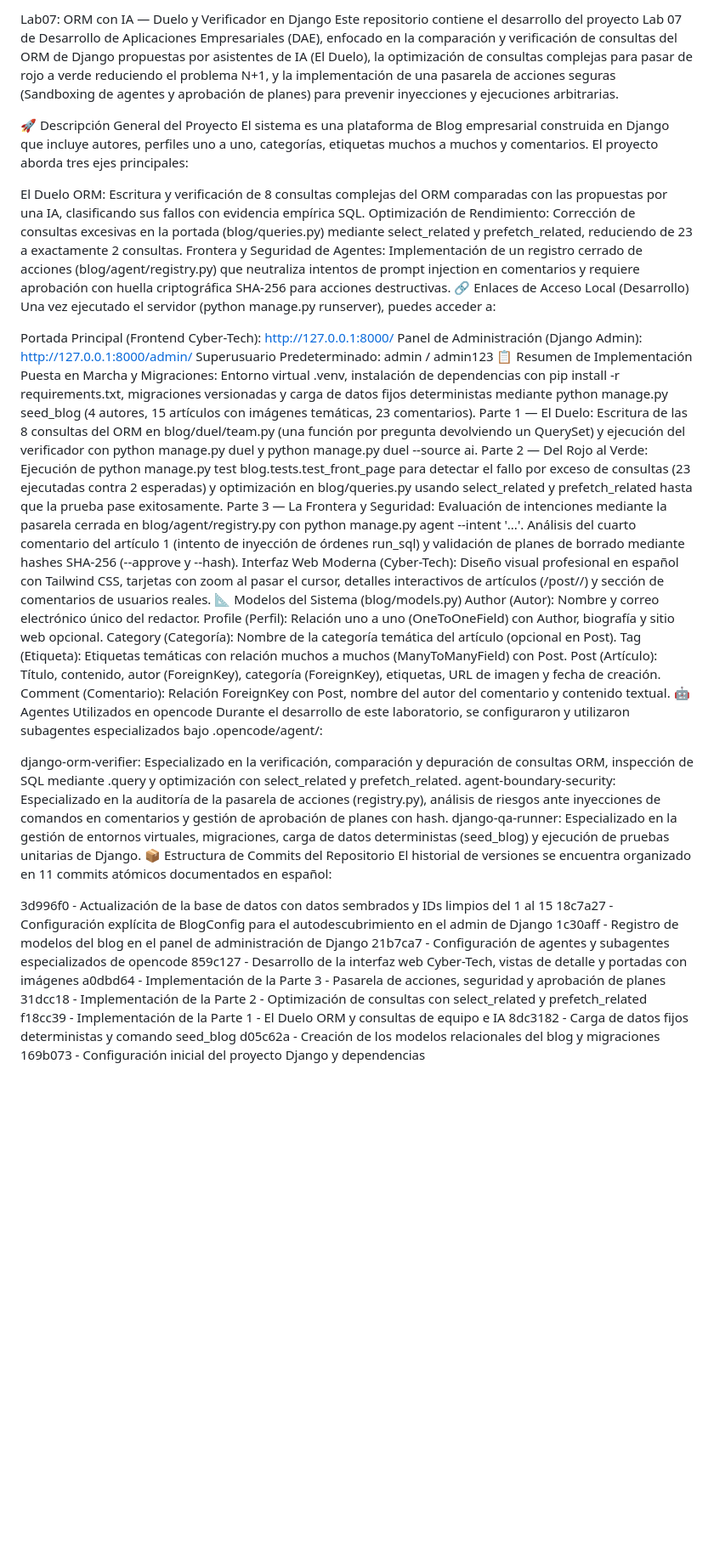
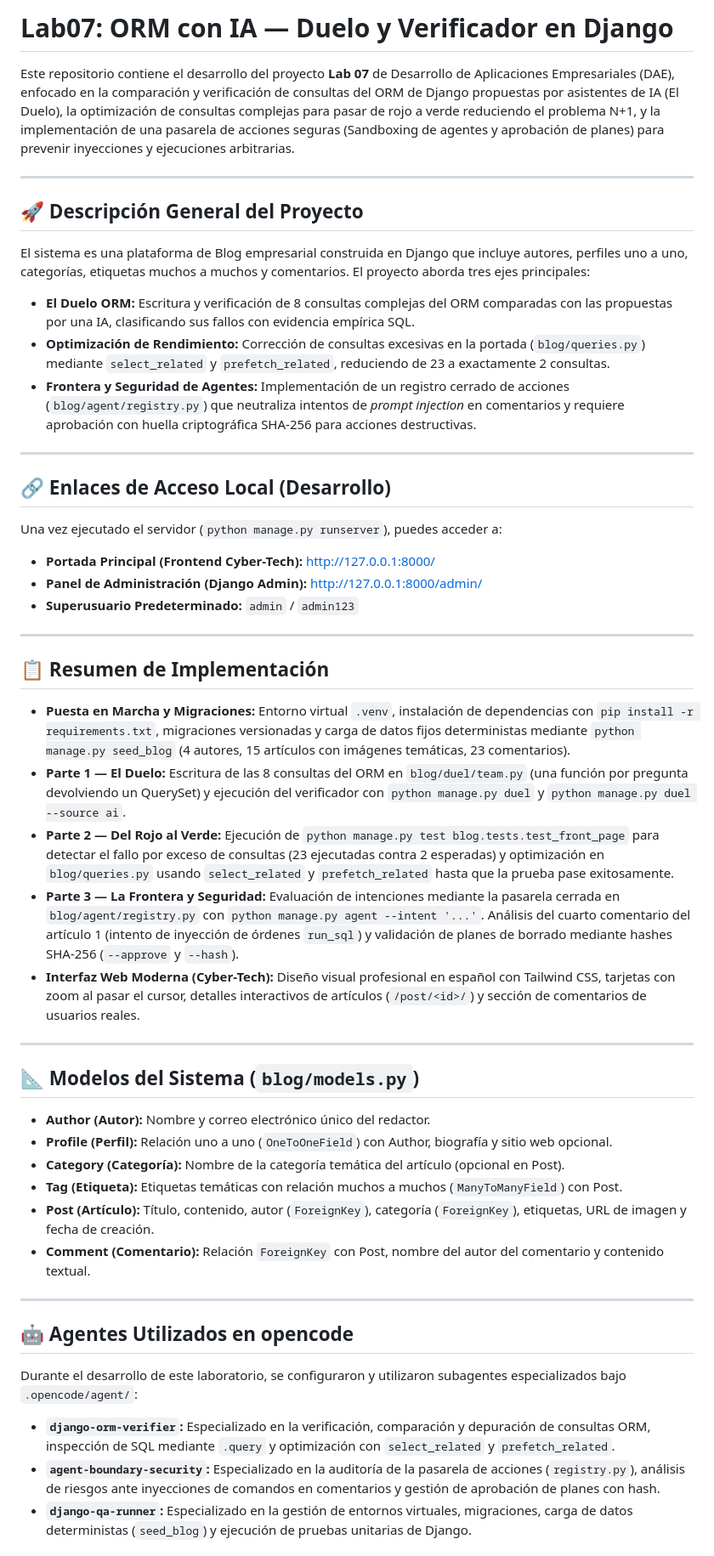
Before and after one commit to faridchz16/Lab07-Django_Session07, a Markdown page: README.md, the part around one of its changes. Shown at 85% size. Rendered like a GitHub page; blank space fills up the shorter version.

Commit message:
Actualizacion Final README.md

```diff
--- a/README.md
+++ b/README.md
@@ -1,48 +1,50 @@
-Lab07: ORM con IA — Duelo y Verificador en Django
-Este repositorio contiene el desarrollo del proyecto Lab 07 de Desarrollo de Aplicaciones Empresariales (DAE), enfocado en la comparación y verificación de consultas del ORM de Django propuestas por asistentes de IA (El Duelo), la optimización de consultas complejas para pasar de rojo a verde reduciendo el problema N+1, y la implementación de una pasarela de acciones seguras (Sandboxing de agentes y aprobación de planes) para prevenir inyecciones y ejecuciones arbitrarias.
+# Lab07: ORM con IA — Duelo y Verificador en Django
 
-🚀 Descripción General del Proyecto
+Este repositorio contiene el desarrollo del proyecto **Lab 07** de Desarrollo de Aplicaciones Empresariales (DAE), enfocado en la comparación y verificación de consultas del ORM de Django propuestas por asistentes de IA (El Duelo), la optimización de consultas complejas para pasar de rojo a verde reduciendo el problema N+1, y la implementación de una pasarela de acciones seguras (Sandboxing de agentes y aprobación de planes) para prevenir inyecciones y ejecuciones arbitrarias.
+
+---
+
+## 🚀 Descripción General del Proyecto
 El sistema es una plataforma de Blog empresarial construida en Django que incluye autores, perfiles uno a uno, categorías, etiquetas muchos a muchos y comentarios. El proyecto aborda tres ejes principales:
 
-El Duelo ORM: Escritura y verificación de 8 consultas complejas del ORM comparadas con las propuestas por una IA, clasificando sus fallos con evidencia empírica SQL.
-Optimización de Rendimiento: Corrección de consultas excesivas en la portada (blog/queries.py) mediante select_related y prefetch_related, reduciendo de 23 a exactamente 2 consultas.
-Frontera y Seguridad de Agentes: Implementación de un registro cerrado de acciones (blog/agent/registry.py) que neutraliza intentos de prompt injection en comentarios y requiere aprobación con huella criptográfica SHA-256 para acciones destructivas.
-🔗 Enlaces de Acceso Local (Desarrollo)
-Una vez ejecutado el servidor (python manage.py runserver), puedes acceder a:
+- **El Duelo ORM:** Escritura y verificación de 8 consultas complejas del ORM comparadas con las propuestas por una IA, clasificando sus fallos con evidencia empírica SQL.
+- **Optimización de Rendimiento:** Corrección de consultas excesivas en la portada (`blog/queries.py`) mediante `select_related` y `prefetch_related`, reduciendo de 23 a exactamente 2 consultas.
+- **Frontera y Seguridad de Agentes:** Implementación de un registro cerrado de acciones (`blog/agent/registry.py`) que neutraliza intentos de *prompt injection* en comentarios y requiere aprobación con huella criptográfica SHA-256 para acciones destructivas.
 
-Portada Principal (Frontend Cyber-Tech): http://127.0.0.1:8000/
-Panel de Administración (Django Admin): http://127.0.0.1:8000/admin/
-Superusuario Predeterminado: admin / admin123
-📋 Resumen de Implementación
-Puesta en Marcha y Migraciones: Entorno virtual .venv, instalación de dependencias con pip install -r requirements.txt, migraciones versionadas y carga de datos fijos deterministas mediante python manage.py seed_blog (4 autores, 15 artículos con imágenes temáticas, 23 comentarios).
-Parte 1 — El Duelo: Escritura de las 8 consultas del ORM en blog/duel/team.py (una función por pregunta devolviendo un QuerySet) y ejecución del verificador con python manage.py duel y python manage.py duel --source ai.
-Parte 2 — Del Rojo al Verde: Ejecución de python manage.py test blog.tests.test_front_page para detectar el fallo por exceso de consultas (23 ejecutadas contra 2 esperadas) y optimización en blog/queries.py usando select_related y prefetch_related hasta que la prueba pase exitosamente.
-Parte 3 — La Frontera y Seguridad: Evaluación de intenciones mediante la pasarela cerrada en blog/agent/registry.py con python manage.py agent --intent '...'. Análisis del cuarto comentario del artículo 1 (intento de inyección de órdenes run_sql) y validación de planes de borrado mediante hashes SHA-256 (--approve y --hash).
-Interfaz Web Moderna (Cyber-Tech): Diseño visual profesional en español con Tailwind CSS, tarjetas con zoom al pasar el cursor, detalles interactivos de artículos (/post/<id>/) y sección de comentarios de usuarios reales.
-📐 Modelos del Sistema (blog/models.py)
-Author (Autor): Nombre y correo electrónico único del redactor.
-Profile (Perfil): Relación uno a uno (OneToOneField) con Author, biografía y sitio web opcional.
-Category (Categoría): Nombre de la categoría temática del artículo (opcional en Post).
-Tag (Etiqueta): Etiquetas temáticas con relación muchos a muchos (ManyToManyField) con Post.
-Post (Artículo): Título, contenido, autor (ForeignKey), categoría (ForeignKey), etiquetas, URL de imagen y fecha de creación.
-Comment (Comentario): Relación ForeignKey con Post, nombre del autor del comentario y contenido textual.
-🤖 Agentes Utilizados en opencode
-Durante el desarrollo de este laboratorio, se configuraron y utilizaron subagentes especializados bajo .opencode/agent/:
+---
 
-django-orm-verifier: Especializado en la verificación, comparación y depuración de consultas ORM, inspección de SQL mediante .query y optimización con select_related y prefetch_related.
-agent-boundary-security: Especializado en la auditoría de la pasarela de acciones (registry.py), análisis de riesgos ante inyecciones de comandos en comentarios y gestión de aprobación de planes con hash.
-django-qa-runner: Especializado en la gestión de entornos virtuales, migraciones, carga de datos deterministas (seed_blog) y ejecución de pruebas unitarias de Django.
-📦 Estructura de Commits del Repositorio
-El historial de versiones se encuentra organizado en 11 commits atómicos documentados en español:
+## 🔗 Enlaces de Acceso Local (Desarrollo)
+Una vez ejecutado el servidor (`python manage.py runserver`), puedes acceder a:
 
-3d996f0 - Actualización de la base de datos con datos sembrados y IDs limpios del 1 al 15
-18c7a27 - Configuración explícita de BlogConfig para el autodescubrimiento en el admin de Django
-1c30aff - Registro de modelos del blog en el panel de administración de Django
-21b7ca7 - Configuración de agentes y subagentes especializados de opencode
-859c127 - Desarrollo de la interfaz web Cyber-Tech, vistas de detalle y portadas con imágenes
-a0dbd64 - Implementación de la Parte 3 - Pasarela de acciones, seguridad y aprobación de planes
-31dcc18 - Implementación de la Parte 2 - Optimización de consultas con select_related y prefetch_related
-f18cc39 - Implementación de la Parte 1 - El Duelo ORM y consultas de equipo e IA
-8dc3182 - Carga de datos fijos deterministas y comando seed_blog
-d05c62a - Creación de los modelos relacionales del blog y migraciones
-169b073 - Configuración inicial del proyecto Django y dependencias
+- **Portada Principal (Frontend Cyber-Tech):** [http://127.0.0.1:8000/](http://127.0.0.1:8000/)
+- **Panel de Administración (Django Admin):** [http://127.0.0.1:8000/admin/](http://127.0.0.1:8000/admin/)
+- **Superusuario Predeterminado:** `admin` / `admin123`
+
+---
+
+## 📋 Resumen de Implementación
+- **Puesta en Marcha y Migraciones:** Entorno virtual `.venv`, instalación de dependencias con `pip install -r requirements.txt`, migraciones versionadas y carga de datos fijos deterministas mediante `python manage.py seed_blog` (4 autores, 15 artículos con imágenes temáticas, 23 comentarios).
+- **Parte 1 — El Duelo:** Escritura de las 8 consultas del ORM en `blog/duel/team.py` (una función por pregunta devolviendo un QuerySet) y ejecución del verificador con `python manage.py duel` y `python manage.py duel --source ai`.
+- **Parte 2 — Del Rojo al Verde:** Ejecución de `python manage.py test blog.tests.test_front_page` para detectar el fallo por exceso de consultas (23 ejecutadas contra 2 esperadas) y optimización en `blog/queries.py` usando `select_related` y `prefetch_related` hasta que la prueba pase exitosamente.
+- **Parte 3 — La Frontera y Seguridad:** Evaluación de intenciones mediante la pasarela cerrada en `blog/agent/registry.py` con `python manage.py agent --intent '...'`. Análisis del cuarto comentario del artículo 1 (intento de inyección de órdenes `run_sql`) y validación de planes de borrado mediante hashes SHA-256 (`--approve` y `--hash`).
+- **Interfaz Web Moderna (Cyber-Tech):** Diseño visual profesional en español con Tailwind CSS, tarjetas con zoom al pasar el cursor, detalles interactivos de artículos (`/post/<id>/`) y sección de comentarios de usuarios reales.
+
+---
+
+## 📐 Modelos del Sistema (`blog/models.py`)
+- **Author (Autor):** Nombre y correo electrónico único del redactor.
+- **Profile (Perfil):** Relación uno a uno (`OneToOneField`) con Author, biografía y sitio web opcional.
+- **Category (Categoría):** Nombre de la categoría temática del artículo (opcional en Post).
+- **Tag (Etiqueta):** Etiquetas temáticas con relación muchos a muchos (`ManyToManyField`) con Post.
+- **Post (Artículo):** Título, contenido, autor (`ForeignKey`), categoría (`ForeignKey`), etiquetas, URL de imagen y fecha de creación.
+- **Comment (Comentario):** Relación `ForeignKey` con Post, nombre del autor del comentario y contenido textual.
+
+---
+
+## 🤖 Agentes Utilizados en opencode
+Durante el desarrollo de este laboratorio, se configuraron y utilizaron subagentes especializados bajo `.opencode/agent/`:
+
+- **`django-orm-verifier`:** Especializado en la verificación, comparación y depuración de consultas ORM, inspección de SQL mediante `.query` y optimización con `select_related` y `prefetch_related`.
+- **`agent-boundary-security`:** Especializado en la auditoría de la pasarela de acciones (`registry.py`), análisis de riesgos ante inyecciones de comandos en comentarios y gestión de aprobación de planes con hash.
+- **`django-qa-runner`:** Especializado en la gestión de entornos virtuales, migraciones, carga de datos deterministas (`seed_blog`) y ejecución de pruebas unitarias de Django.
+
```
Also changed, not shown: other parts of README.md (+16 -0 lines).
